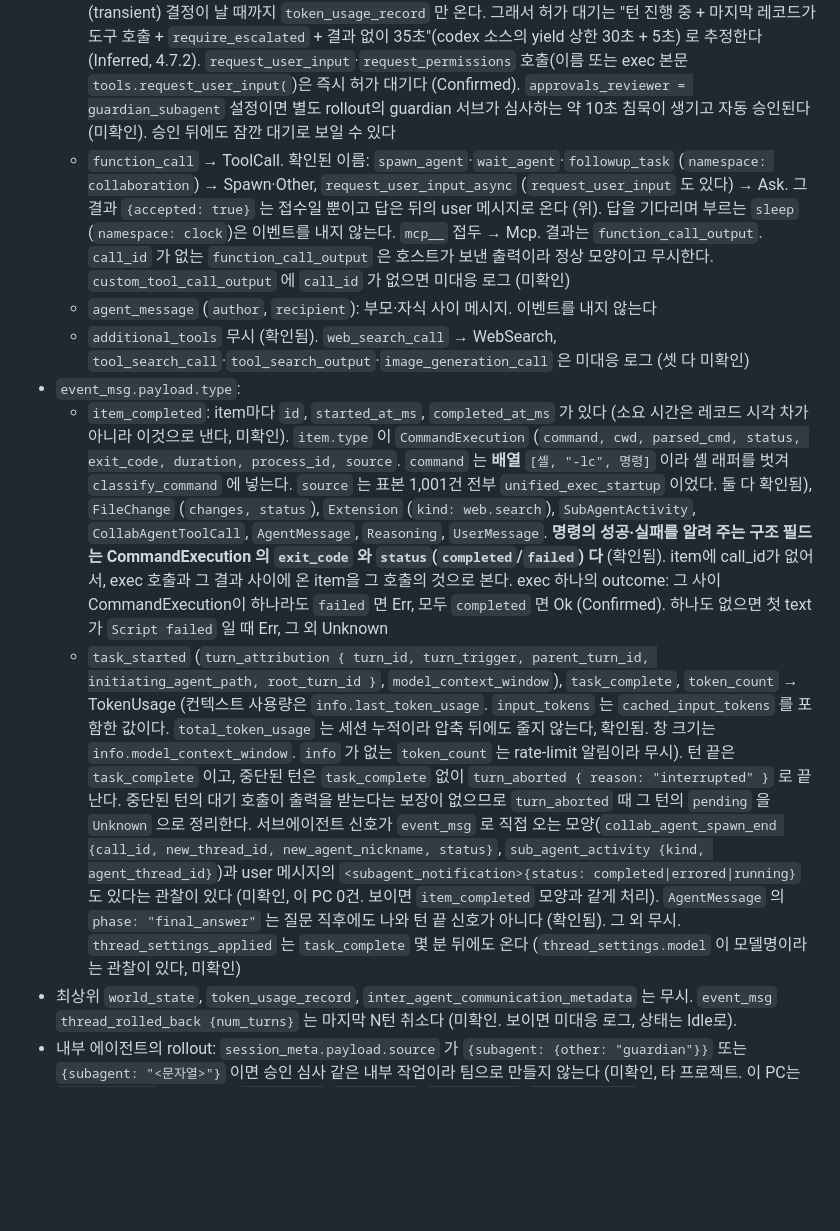
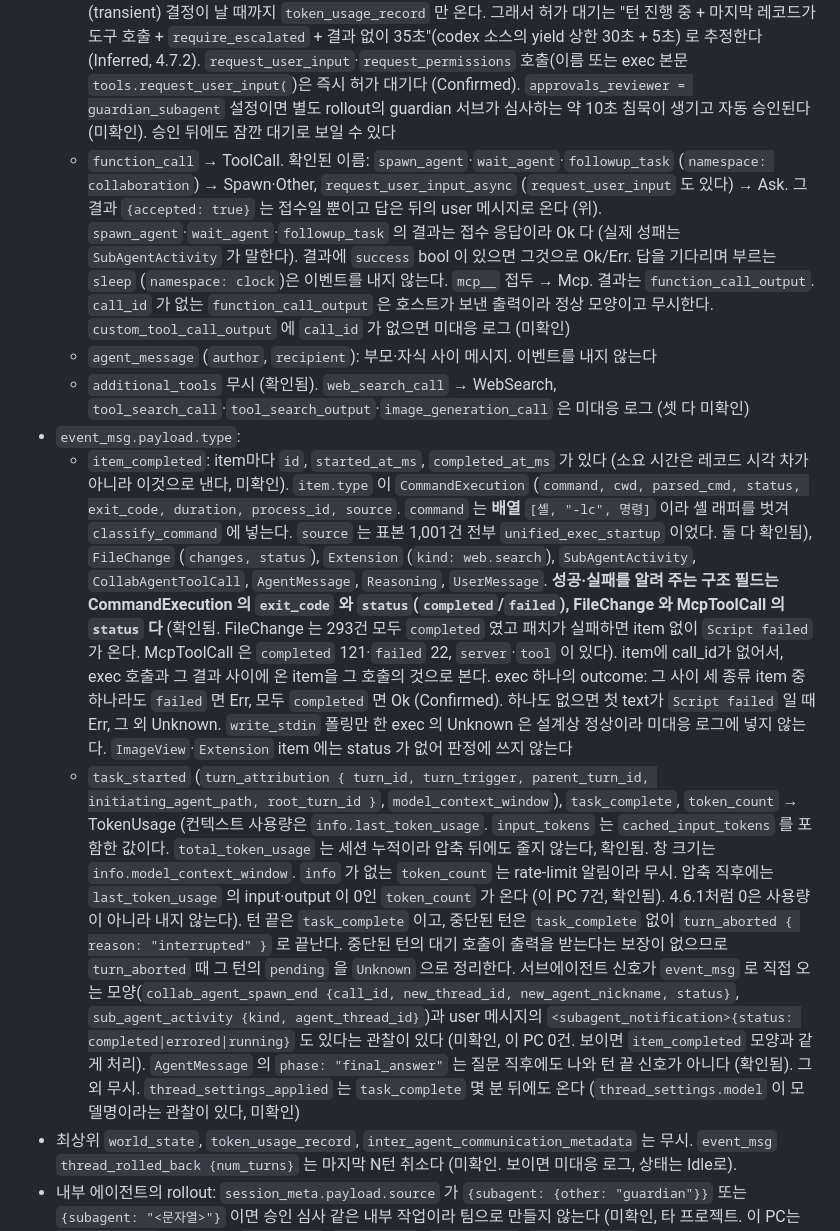
Before and after one commit to dbwk10317/owlfice, a Markdown page: PLAN.md, the part around one of its changes. GitHub-like rendering; blank space fills up the shorter version.

```diff
--- a/PLAN.md
+++ b/PLAN.md
@@ -1049,10 +1049,10 @@ pub struct ToolSummary {          // 문장 생성에 필요한 최소 정보
   - `custom_tool_call_output` → ToolResult. `output` 은 `[{type: "input_text", text}]` 배열이다. 첫 text는 `Script completed` / `Script failed` 로 시작한다. 둘째부터는 모델이 `text()` 로 찍은 값이라 모양이 정해져 있지 않다 (`exit_code` 가 든 JSON일 때도, 모델이 감쌌을 때도 있다). 사용자가 승인 창에서 거부하면 `Script failed` 와 `exec_command failed: CreateProcess { message: "Rejected(\"rejected by user\")" }` 가 오고 CommandExecution item도 exit_code도 없다. 이 문구가 있으면 `Rejected` (확인됨). 승인 창은 `sandbox_permissions: "require_escalated"` 로 요청된다. `function_call.arguments`(JSON 문자열)와 **`custom_tool_call` 의 `input`(JS) 둘 다**에 실린다 (확인됨, 이 PC exec 1,056건 중 10건). `justification` 혼자는 신호가 아니다 (자동 승인된 명령에도 붙는다, 미확인). 승인 자체는 rollout에 남지 않고(transient) 결정이 날 때까지 `token_usage_record` 만 온다. 그래서 허가 대기는 "턴 진행 중 + 마지막 레코드가 도구 호출 + `require_escalated` + 결과 없이 35초"(codex 소스의 yield 상한 30초 + 5초) 로 추정한다 (Inferred, 4.7.2). `request_user_input`·`request_permissions` 호출(이름 또는 exec 본문 `tools.request_user_input(`)은 즉시 허가 대기다 (Confirmed). `approvals_reviewer = guardian_subagent` 설정이면 별도 rollout의 guardian 서브가 심사하는 약 10초 침묵이 생기고 자동 승인된다 (미확인). 승인 뒤에도 잠깐 대기로 보일 수 있다
-  - `function_call` → ToolCall. 확인된 이름: `spawn_agent`·`wait_agent`·`followup_task` (`namespace: collaboration`) → Spawn·Other, `request_user_input_async` (`request_user_input` 도 있다) → Ask. 그 결과 `{accepted: true}` 는 접수일 뿐이고 답은 뒤의 user 메시지로 온다 (위). 답을 기다리며 부르는 `sleep` (`namespace: clock`)은 이벤트를 내지 않는다. `mcp__` 접두 → Mcp. 결과는 `function_call_output`. `call_id` 가 없는 `function_call_output` 은 호스트가 보낸 출력이라 정상 모양이고 무시한다. `custom_tool_call_output` 에 `call_id` 가 없으면 미대응 로그 (미확인)
+  - `function_call` → ToolCall. 확인된 이름: `spawn_agent`·`wait_agent`·`followup_task` (`namespace: collaboration`) → Spawn·Other, `request_user_input_async` (`request_user_input` 도 있다) → Ask. 그 결과 `{accepted: true}` 는 접수일 뿐이고 답은 뒤의 user 메시지로 온다 (위). `spawn_agent`·`wait_agent`·`followup_task` 의 결과는 접수 응답이라 Ok 다 (실제 성패는 `SubAgentActivity` 가 말한다). 결과에 `success` bool 이 있으면 그것으로 Ok/Err. 답을 기다리며 부르는 `sleep` (`namespace: clock`)은 이벤트를 내지 않는다. `mcp__` 접두 → Mcp. 결과는 `function_call_output`. `call_id` 가 없는 `function_call_output` 은 호스트가 보낸 출력이라 정상 모양이고 무시한다. `custom_tool_call_output` 에 `call_id` 가 없으면 미대응 로그 (미확인)
   - `agent_message` (`author`, `recipient`): 부모·자식 사이 메시지. 이벤트를 내지 않는다
   - `additional_tools` 무시 (확인됨). `web_search_call` → WebSearch, `tool_search_call`·`tool_search_output`·`image_generation_call` 은 미대응 로그 (셋 다 미확인)
 - `event_msg.payload.type`:
-  - `item_completed`: item마다 `id`, `started_at_ms`, `completed_at_ms` 가 있다 (소요 시간은 레코드 시각 차가 아니라 이것으로 낸다, 미확인). `item.type` 이 `CommandExecution` (`command, cwd, parsed_cmd, status, exit_code, duration, process_id, source`. `command` 는 **배열** `[셸, "-lc", 명령]` 이라 셸 래퍼를 벗겨 `classify_command` 에 넣는다. `source` 는 표본 1,001건 전부 `unified_exec_startup` 이었다. 둘 다 확인됨), `FileChange` (`changes, status`), `Extension` (`kind: web.search`), `SubAgentActivity`, `CollabAgentToolCall`, `AgentMessage`, `Reasoning`, `UserMessage`. **명령의 성공·실패를 알려 주는 구조 필드는 CommandExecution 의 `exit_code` 와 `status`(`completed`/`failed`) 다** (확인됨). item에 call_id가 없어서, exec 호출과 그 결과 사이에 온 item을 그 호출의 것으로 본다. exec 하나의 outcome: 그 사이 CommandExecution이 하나라도 `failed` 면 Err, 모두 `completed` 면 Ok (Confirmed). 하나도 없으면 첫 text가 `Script failed` 일 때 Err, 그 외 Unknown
-  - `task_started` (`turn_attribution { turn_id, turn_trigger, parent_turn_id, initiating_agent_path, root_turn_id }`, `model_context_window`), `task_complete`, `token_count` → TokenUsage (컨텍스트 사용량은 `info.last_token_usage`. `input_tokens` 는 `cached_input_tokens` 를 포함한 값이다. `total_token_usage` 는 세션 누적이라 압축 뒤에도 줄지 않는다, 확인됨. 창 크기는 `info.model_context_window`. `info` 가 없는 `token_count` 는 rate-limit 알림이라 무시). 턴 끝은 `task_complete` 이고, 중단된 턴은 `task_complete` 없이 `turn_aborted { reason: "interrupted" }` 로 끝난다. 중단된 턴의 대기 호출이 출력을 받는다는 보장이 없으므로 `turn_aborted` 때 그 턴의 `pending` 을 `Unknown` 으로 정리한다. 서브에이전트 신호가 `event_msg` 로 직접 오는 모양(`collab_agent_spawn_end {call_id, new_thread_id, new_agent_nickname, status}`, `sub_agent_activity {kind, agent_thread_id}`)과 user 메시지의 `<subagent_notification>{status: completed|errored|running}` 도 있다는 관찰이 있다 (미확인, 이 PC 0건. 보이면 `item_completed` 모양과 같게 처리). `AgentMessage` 의 `phase: "final_answer"` 는 질문 직후에도 나와 턴 끝 신호가 아니다 (확인됨). 그 외 무시. `thread_settings_applied` 는 `task_complete` 몇 분 뒤에도 온다 (`thread_settings.model` 이 모델명이라는 관찰이 있다, 미확인)
+  - `item_completed`: item마다 `id`, `started_at_ms`, `completed_at_ms` 가 있다 (소요 시간은 레코드 시각 차가 아니라 이것으로 낸다, 미확인). `item.type` 이 `CommandExecution` (`command, cwd, parsed_cmd, status, exit_code, duration, process_id, source`. `command` 는 **배열** `[셸, "-lc", 명령]` 이라 셸 래퍼를 벗겨 `classify_command` 에 넣는다. `source` 는 표본 1,001건 전부 `unified_exec_startup` 이었다. 둘 다 확인됨), `FileChange` (`changes, status`), `Extension` (`kind: web.search`), `SubAgentActivity`, `CollabAgentToolCall`, `AgentMessage`, `Reasoning`, `UserMessage`. **성공·실패를 알려 주는 구조 필드는 CommandExecution 의 `exit_code` 와 `status`(`completed`/`failed`), FileChange 와 McpToolCall 의 `status` 다** (확인됨. FileChange 는 293건 모두 `completed` 였고 패치가 실패하면 item 없이 `Script failed` 가 온다. McpToolCall 은 `completed` 121·`failed` 22, `server`·`tool` 이 있다). item에 call_id가 없어서, exec 호출과 그 결과 사이에 온 item을 그 호출의 것으로 본다. exec 하나의 outcome: 그 사이 세 종류 item 중 하나라도 `failed` 면 Err, 모두 `completed` 면 Ok (Confirmed). 하나도 없으면 첫 text가 `Script failed` 일 때 Err, 그 외 Unknown. `write_stdin` 폴링만 한 exec 의 Unknown 은 설계상 정상이라 미대응 로그에 넣지 않는다. `ImageView`·`Extension` item 에는 status 가 없어 판정에 쓰지 않는다
+  - `task_started` (`turn_attribution { turn_id, turn_trigger, parent_turn_id, initiating_agent_path, root_turn_id }`, `model_context_window`), `task_complete`, `token_count` → TokenUsage (컨텍스트 사용량은 `info.last_token_usage`. `input_tokens` 는 `cached_input_tokens` 를 포함한 값이다. `total_token_usage` 는 세션 누적이라 압축 뒤에도 줄지 않는다, 확인됨. 창 크기는 `info.model_context_window`. `info` 가 없는 `token_count` 는 rate-limit 알림이라 무시. 압축 직후에는 `last_token_usage` 의 input·output 이 0인 `token_count` 가 온다 (이 PC 7건, 확인됨). 4.6.1처럼 0은 사용량이 아니라 내지 않는다). 턴 끝은 `task_complete` 이고, 중단된 턴은 `task_complete` 없이 `turn_aborted { reason: "interrupted" }` 로 끝난다. 중단된 턴의 대기 호출이 출력을 받는다는 보장이 없으므로 `turn_aborted` 때 그 턴의 `pending` 을 `Unknown` 으로 정리한다. 서브에이전트 신호가 `event_msg` 로 직접 오는 모양(`collab_agent_spawn_end {call_id, new_thread_id, new_agent_nickname, status}`, `sub_agent_activity {kind, agent_thread_id}`)과 user 메시지의 `<subagent_notification>{status: completed|errored|running}` 도 있다는 관찰이 있다 (미확인, 이 PC 0건. 보이면 `item_completed` 모양과 같게 처리). `AgentMessage` 의 `phase: "final_answer"` 는 질문 직후에도 나와 턴 끝 신호가 아니다 (확인됨). 그 외 무시. `thread_settings_applied` 는 `task_complete` 몇 분 뒤에도 온다 (`thread_settings.model` 이 모델명이라는 관찰이 있다, 미확인)
 - 최상위 `world_state`, `token_usage_record`, `inter_agent_communication_metadata` 는 무시. `event_msg` `thread_rolled_back {num_turns}` 는 마지막 N턴 취소다 (미확인. 보이면 미대응 로그, 상태는 Idle로).
 - 내부 에이전트의 rollout: `session_meta.payload.source` 가 `{subagent: {other: "guardian"}}` 또는 `{subagent: "<문자열>"}` 이면 승인 심사 같은 내부 작업이라 팀으로 만들지 않는다 (미확인, 타 프로젝트. 이 PC는 `thread_spawn` 만). 모르는 `originator`(`codex_exec`, `Claude Code`, `Claude Cowork` 관찰)는 D동(CLI)으로 두고 미대응 로그. 같은 `session_meta.payload.id` 의 rollout 파일이 재개로 여럿 생길 수 있다는 관찰이 있다 (미확인, 이 PC 18건 중 0). 팀 키는 파일 경로가 아니라 thread id로 둔다 (4.7.9).
 - `write_stdin` 폴링은 최대 300초 기다릴 수 있다 (미확인). 그 사이 침묵은 응답 대기가 아니라 장기 실행이다.
```
Also changed, not shown: other parts of PLAN.md (+4 -4 lines).
